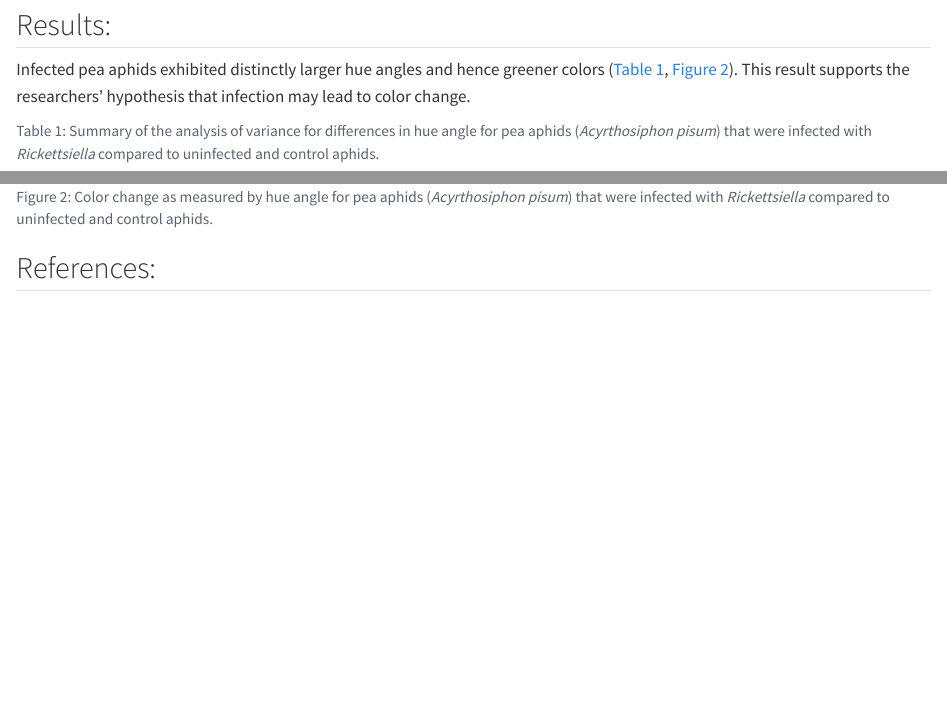
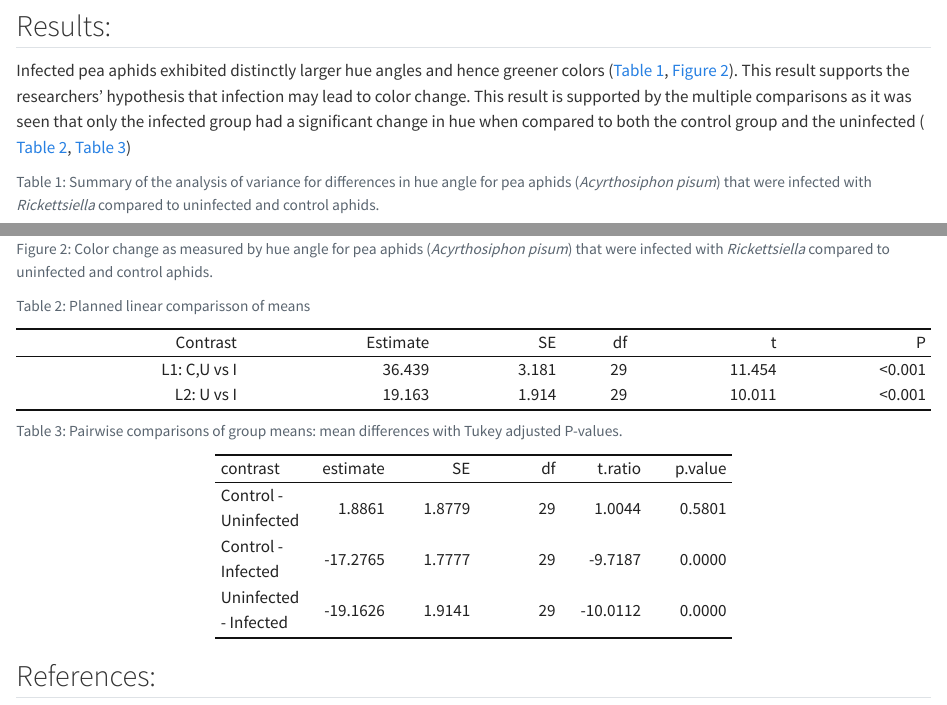
Before and after one commit to Biostatistics-Master/gae6-wyatt-stephenson, a Quarto document (GAE6.qmd): the page in a window 1100 px wide, from 920 px down before the commit and from 970 px down after it, so that both start at the same text, and a second part further down, joined at a grey line. Rendered offline with R 4.5, knitr and Pandoc in place of Quarto, with nearby package versions; code that draws random numbers runs with fixed seeds of ours.

Commit message:
Changes for GAE6

````diff
--- a/GAE6.qmd
+++ b/GAE6.qmd
@@ -83,7 +83,7 @@ I tested for differences among the un-injected control (Control), the injected b
 
 ## Results:
 
-Infected pea aphids exhibited distinctly larger hue angles and hence greener colors (@tbl-ANOVA, @fig-Aphids). This result supports the researchers' hypothesis that infection may lead to color change.
+Infected pea aphids exhibited distinctly larger hue angles and hence greener colors (@tbl-ANOVA, @fig-Aphids). This result supports the researchers' hypothesis that infection may lead to color change. This result is supported by the multiple comparisons as it was seen that only the infected group had a significant change in hue when compared to both the control group and the uninfected ( @tbl-Contrast, @tbl-aphidMeans)
 
 ```{r}
 #| label: tbl-ANOVA
@@ -156,4 +156,63 @@ ggplot(aphids)+
 
 ```
 
+```{r}
+#| label: tbl-Contrast
+#| tbl-cap: "Planned linear comparisson of means"
+
+aphidMeans <- emmeans(aphidMod, "Treatment")
+
+aphidCont <- tidy(contrast(aphidMeans,
+                     method = list(
+                       #                        C     U     I
+                       'L1: C,U vs I '    = c( -1,    -1,    2 ),
+                       'L2: U vs I'       = c(  0,    -1,    1 )
+
+           ),
+           adjust = "none"
+         ))[,-c(1,3)]
+
+aphidCont$p.value <- format.pval(
+  aphidCont$p.value,
+  digits = 3,
+  eps = 0.001,
+  na.form = ''
+)
+
+kbl(
+  aphidCont,
+  col.names = c(
+    "Contrast",
+    "Estimate",
+    "SE",
+    "df",
+    "t",
+    "P"
+    ),
+  digits = c(0,3,3,0,3,3),
+  align = "r",
+  table.attr = 'data-quarto-disable-processing="true"'
+  ) |>
+  kable_classic()
+```
+
+```{r}
+#| label: tbl-aphidMeans
+#| tbl-cap: "Pairwise comparisons of group means: mean differences with Tukey adjusted P-values."
+
+aphidMeans <- emmeans(aphidMod, specs = "Treatment")
+
+
+kbl(
+  pairs(aphidMeans),
+  digits = 4,
+  table.attr = 'data-quarto-disable-processing="true"'
+  ) |>
+  kable_classic(full = FALSE) |>
+  column_spec(
+    column = 1:6,
+    width = "5em"
+  )
+```
+
 ## References:
````
Also changed, not shown: GAE6.qmd (4 more changed lines), 2 other files.
